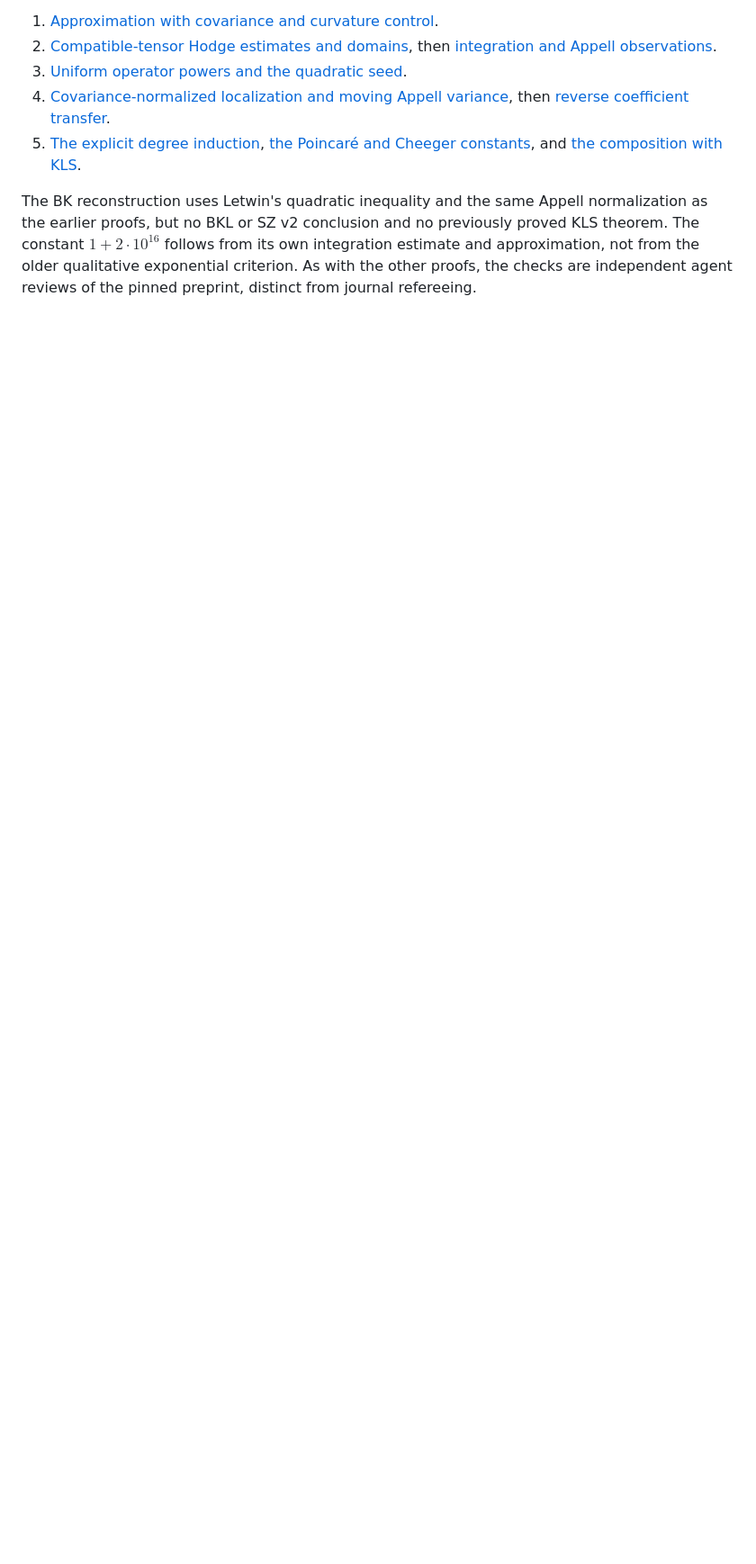
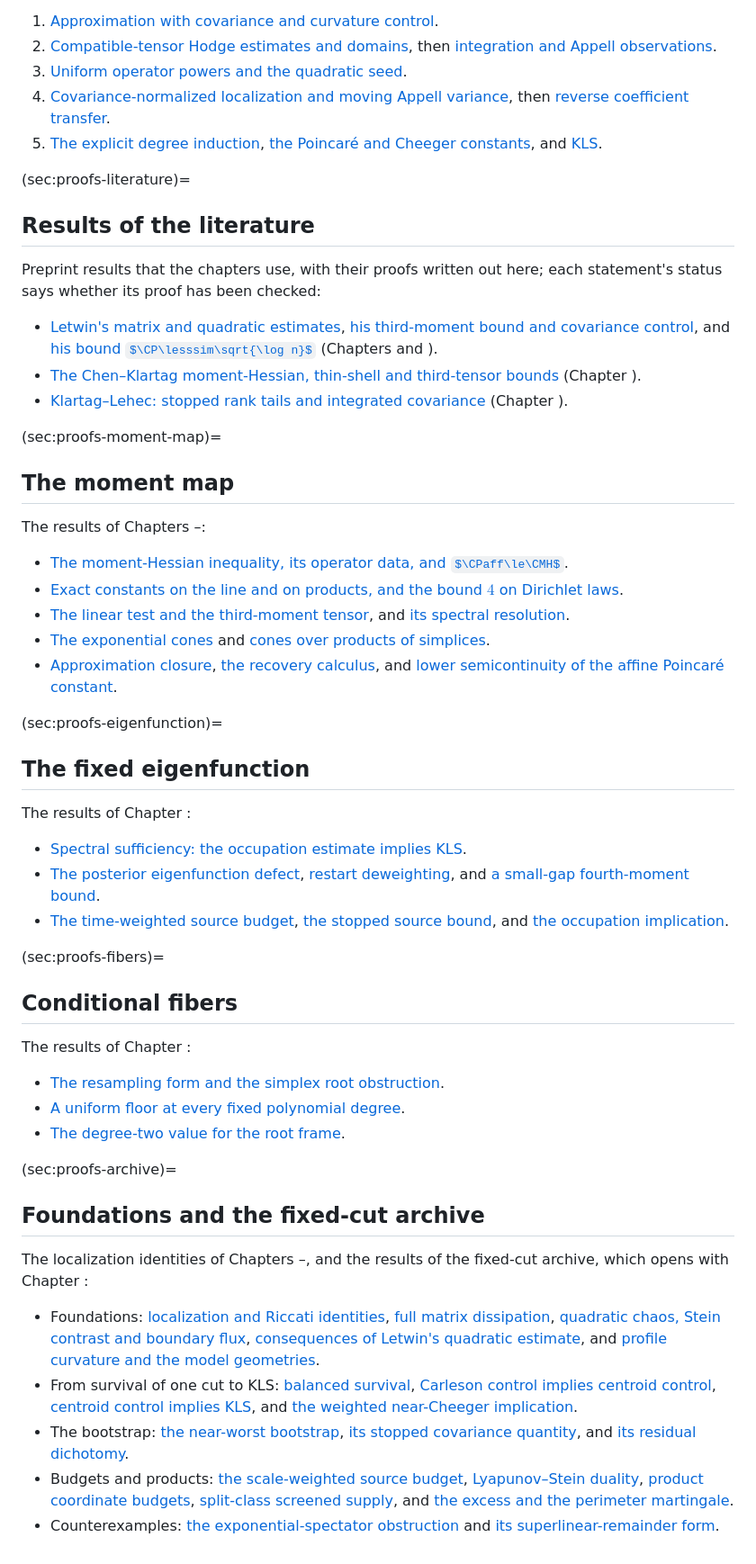
Before and after one commit to human-ai-mathematics/kls-conjecture-search, a Markdown page: proofs.md, the part around one of its changes. Shown at 90% size. Rendered like a GitHub page; some formulas as TeX source; blank space fills up the shorter version.

```diff
--- a/proofs.md
+++ b/proofs.md
@@ -94,11 +84,82 @@ checked in Chapter [](#sec:bk-proof), with the following reading order:
    then [reverse coefficient transfer](solutions/prop-bk-reverse-transfer.md).
 5. [The explicit degree induction](solutions/thm-bk-appell-bound.md),
    [the Poincaré and Cheeger constants](solutions/thm-bk-explicit-poincare.md),
-   and [the composition with KLS](solutions/bk-kls-composition.md).
+   and [KLS](solutions/bk-kls-composition.md).
 
-The BK reconstruction uses Letwin's quadratic inequality and the same Appell
-normalization as the earlier proofs, but no BKL or SZ v2 conclusion and no
-previously proved KLS theorem. The constant $1+2\cdot10^{16}$ follows from its
-own integration estimate and approximation, not from the older qualitative
-exponential criterion. As with the other proofs, the checks are independent
-agent reviews of the pinned preprint, distinct from journal refereeing.
+(sec:proofs-literature)=
+## Results of the literature
+
+Preprint results that the chapters use, with their proofs written out here; each
+statement's status says whether its proof has been checked:
+
+- [Letwin's matrix and quadratic estimates](solutions/thm-letwin-imports.md),
+  [his third-moment bound and covariance control](solutions/letwin-covariance-windows.md),
+  and [his bound $\CP\lesssim\sqrt{\log n}$](solutions/thm-letwin-kls.md)
+  (Chapters [](#sec:family-moment-map) and [](#sec:family-sl)).
+- [The Chen–Klartag moment-Hessian, thin-shell and third-tensor bounds](solutions/thm-chen-klartag-imports.md)
+  (Chapter [](#sec:family-moment-map)).
+- [Klartag–Lehec: stopped rank tails and integrated covariance](solutions/thm-kl-rank-imports.md)
+  (Chapter [](#sec:covariance-tech)).
+
+(sec:proofs-moment-map)=
+## The moment map
+
+The results of Chapters [](#sec:moment-map-cmh)–[](#sec:appendix-moment-map):
+
+- [The moment-Hessian inequality, its operator data, and $\CPaff\le\CMH$](solutions/thm-cmh-normalization.md).
+- [Exact constants on the line and on products, and the bound $4$ on Dirichlet laws](solutions/thm-cmh-dirichlet.md).
+- [The linear test and the third-moment tensor](solutions/lem-linear-sector-third-moment.md),
+  and [its spectral resolution](solutions/lem-cmh-linear-spectral-resolution.md).
+- [The exponential cones](solutions/prop-cone-moment-map.md) and
+  [cones over products of simplices](solutions/prop-product-simplex-cone-gate.md).
+- [Approximation closure](solutions/prop-cmh-approximation-closure.md),
+  [the recovery calculus](solutions/prop-cmh-recovery-calculus.md), and
+  [lower semicontinuity of the affine Poincaré constant](solutions/lem-affine-poincare-w2-liminf.md).
+
+(sec:proofs-eigenfunction)=
+## The fixed eigenfunction
+
+The results of Chapter [](#sec:spectral-approach):
+
+- [Spectral sufficiency: the occupation estimate implies KLS](solutions/prop-spectral-sufficiency.md).
+- [The posterior eigenfunction defect](solutions/lem-mm-posterior-defect.md),
+  [restart deweighting](solutions/lem-mm-restart-deweighting.md), and
+  [a small-gap fourth-moment bound](solutions/lem-mm-smallgap-fourth-moment.md).
+- [The time-weighted source budget](solutions/lem-mm-time-weighted-fixed-source.md),
+  [the stopped source bound](solutions/lem-mm-stopped-window-source.md), and
+  [the occupation implication](solutions/prop-mm-window-occupation.md).
+
+(sec:proofs-fibers)=
+## Conditional fibers
+
+The results of Chapter [](#sec:conditional-fiber-frame):
+
+- [The resampling form and the simplex root obstruction](solutions/conditional-fiber-frame-structure.md).
+- [A uniform floor at every fixed polynomial degree](solutions/lem-fiber-polynomial-floor.md).
+- [The degree-two value for the root frame](solutions/lem-fiber-root-degree-two.md).
+
+(sec:proofs-archive)=
+## Foundations and the fixed-cut archive
+
+The localization identities of Chapters [](#sec:notation)–[](#sec:models), and the results
+of the fixed-cut archive, which opens with Chapter [](#sec:introduction):
+
+- Foundations: [localization and Riccati identities](solutions/kls-localization-riccati-core.md),
+  [full matrix dissipation](solutions/cor-full-matrix-dissipation.md),
+  [quadratic chaos, Stein contrast and boundary flux](solutions/kls-qcts-stein-boundary-core.md),
+  [consequences of Letwin's quadratic estimate](solutions/letwin-source-consequences.md), and
+  [profile curvature and the model geometries](solutions/kls-geometry-models.md).
+- From survival of one cut to KLS: [balanced survival](solutions/lem-survival-implies-kls.md),
+  [Carleson control implies centroid control](solutions/thm-carleson-implies-centroid.md),
+  [centroid control implies KLS](solutions/thm-centroid-implies-kls.md), and
+  [the weighted near-Cheeger implication](solutions/thm-intro-weighted.md).
+- The bootstrap: [the near-worst bootstrap](solutions/kls-bootstrap-interface.md),
+  [its stopped covariance quantity](solutions/thm-bootstrap-stopped-interface.md), and
+  [its residual dichotomy](solutions/cor-dichotomy.md).
+- Budgets and products: [the scale-weighted source budget](solutions/lem-time-weighted-source.md),
+  [Lyapunov–Stein duality](solutions/lem-lyapunov-stein-duality.md),
+  [product coordinate budgets](solutions/kls-product-covariance.md),
+  [split-class screened supply](solutions/prop-split-screened-supply.md), and
+  [the excess and the perimeter martingale](solutions/kls-excess-audit.md).
+- Counterexamples: [the exponential-spectator obstruction](solutions/prop-weighted-spectator-obstruction.md)
+  and [its superlinear-remainder form](solutions/prop-spectator-excess-rate-obstruction.md).
```
Also changed, not shown: other parts of proofs.md (+43 -53 lines), README.md (+20 -21 lines).
